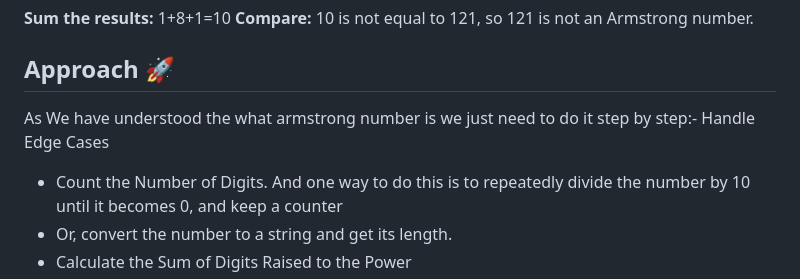
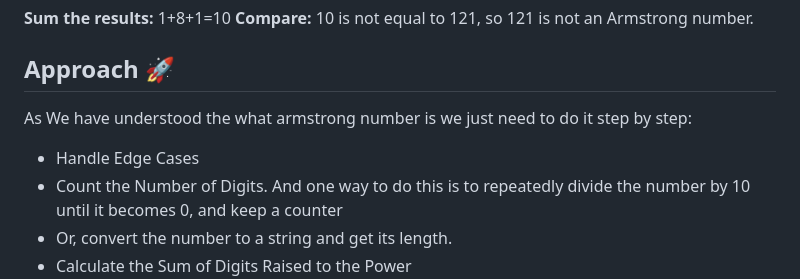
Before and after one commit to 3303mavihS/DSA-Questions, a Markdown page: dsa-questions/is-armstrong.md, the part around one of its changes. Rendered like a GitHub page.

Commit message:
improved

```diff
--- a/dsa-questions/is-armstrong.md
+++ b/dsa-questions/is-armstrong.md
@@ -31,8 +32,9 @@ Let's take another example, say 121:
 
 ## Approach 🚀
 
-As We have understood the what armstrong number is we just need to do it step by step:- Handle Edge Cases
+As We have understood the what armstrong number is we just need to do it step by step:
 
+- Handle Edge Cases
 - Count the Number of Digits. And one way to do this is to repeatedly divide the number by 10 until it becomes 0, and keep a counter
 - Or, convert the number to a string and get its length.
 - Calculate the Sum of Digits Raised to the Power
```
Also changed, not shown: other parts of dsa-questions/is-armstrong.md (+2 -1 lines).
